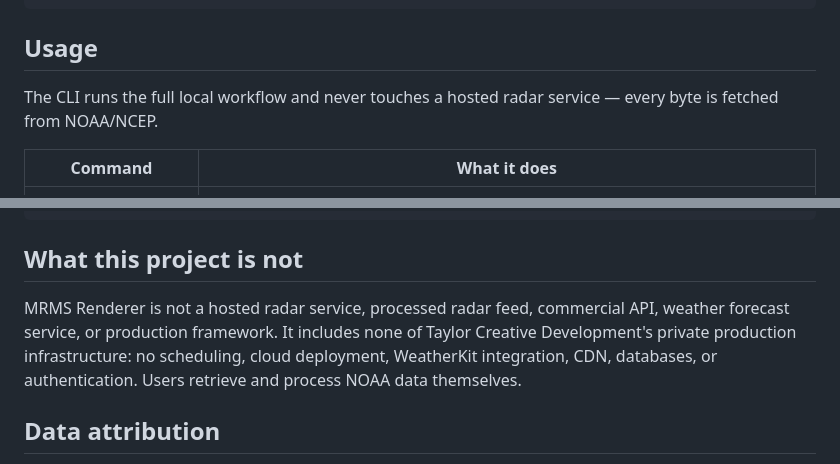
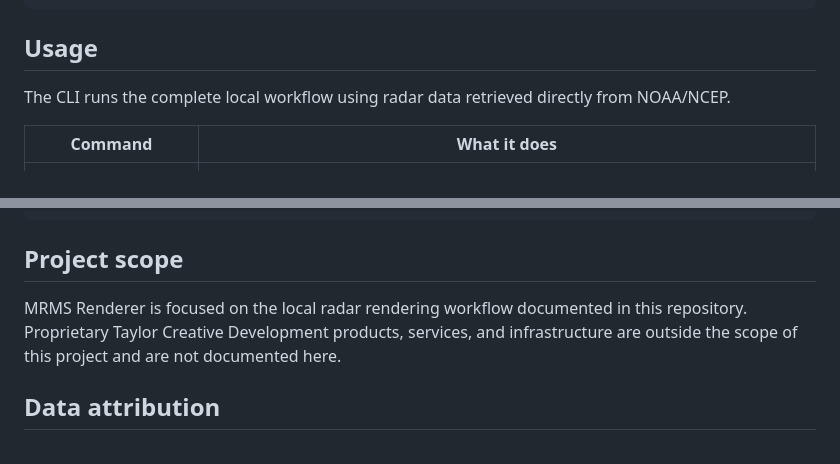
Before and after one commit to Taylor-Creative-Development/mrms-renderer, a Markdown page: README.md, 2 parts joined by grey strips. Rendered like a GitHub page.

Commit message:
Sanitize public project scope documentation

````diff
--- a/README.md
+++ b/README.md
@@ -25,8 +25,8 @@ python -m pip install -e ".[dev]"
 
 ## Usage
 
-The CLI runs the full local workflow and never touches a hosted radar
-service — every byte is fetched from NOAA/NCEP.
+The CLI runs the complete local workflow using radar data retrieved directly
+from NOAA/NCEP.
 
 | Command | What it does |
 | --- | --- |
@@ -118,14 +118,12 @@ frames.json manifest  (mrms_renderer/manifest.py)
 JavaScript viewer animation  (web/)
 ```
 
-## What this project is not
+## Project scope
 
-MRMS Renderer is not a hosted radar service, processed radar feed,
-commercial API, weather forecast service, or production framework. It
-includes none of Taylor Creative Development's private production
-infrastructure: no scheduling, cloud deployment, WeatherKit integration,
-CDN, databases, or authentication. Users retrieve and process NOAA data
-themselves.
+MRMS Renderer is focused on the local radar rendering workflow documented in
+this repository. Proprietary Taylor Creative Development products, services,
+and infrastructure are outside the scope of this project and are not
+documented here.
 
 ## Data attribution
 
````
